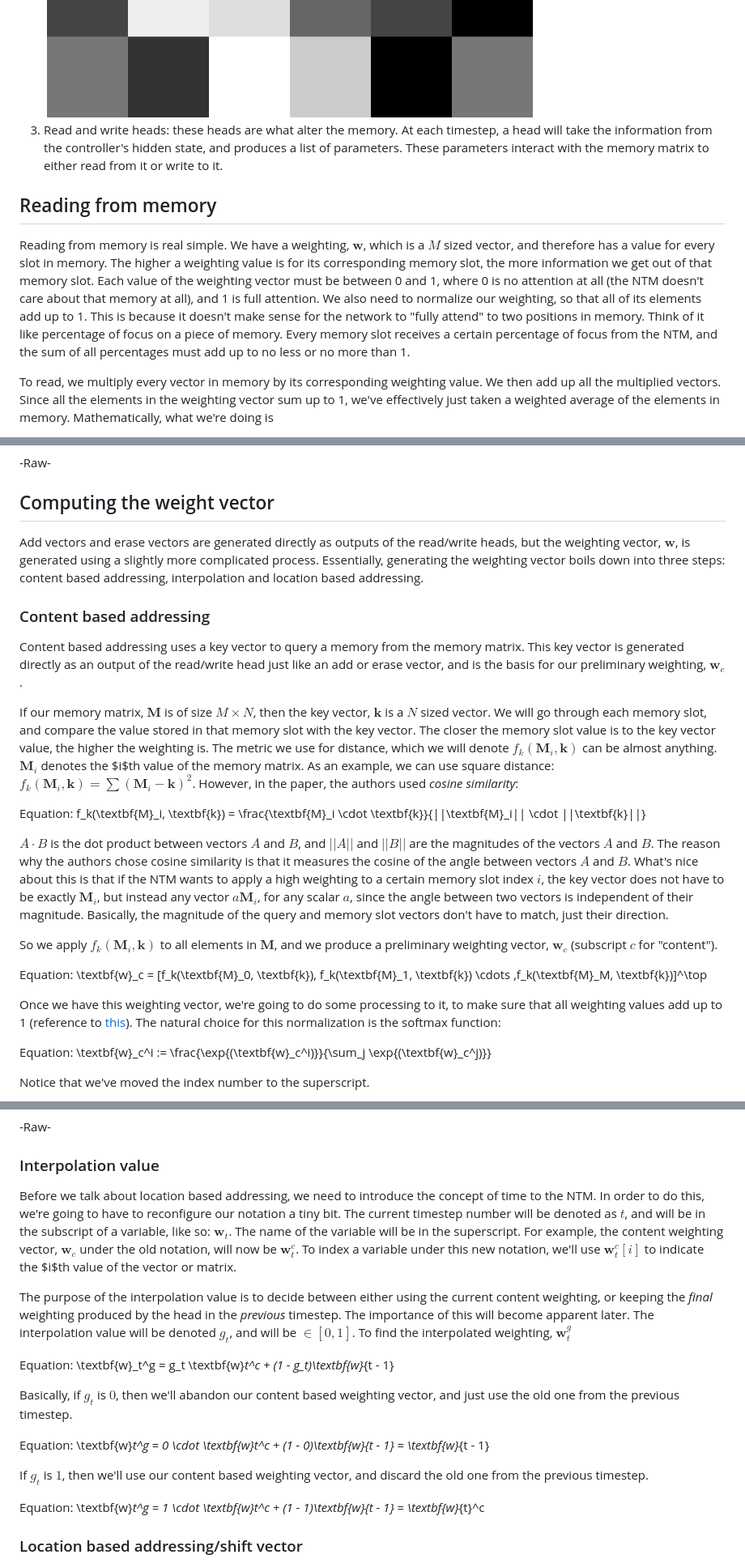
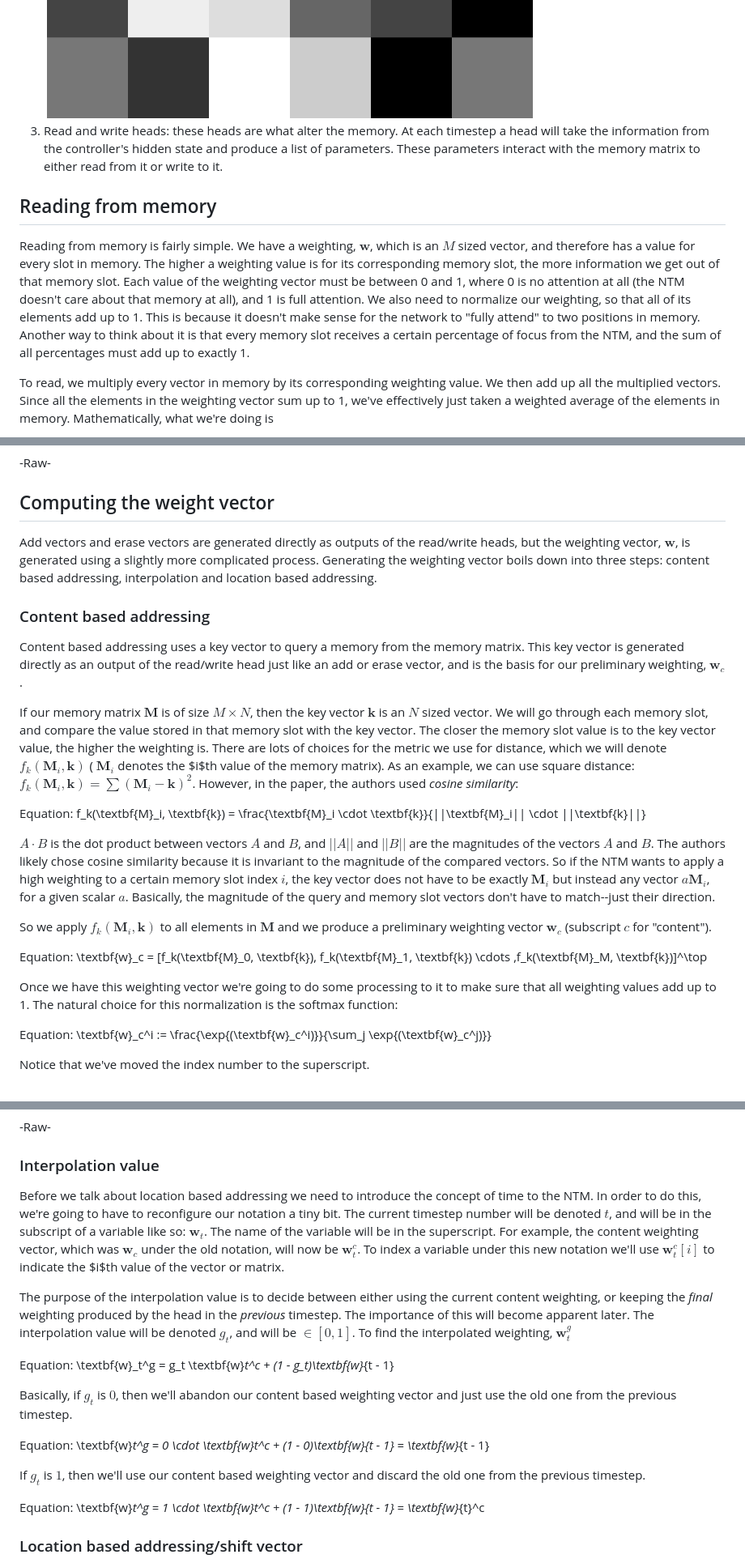
Before and after one commit to nathan-yan/nathan-yan.github.io, a Markdown page: ntm/ntm.md, 3 parts joined by grey strips. Shown: that part at 81% size. Drawn GitHub-style.

```diff
--- a/ntm/ntm.md
+++ b/ntm/ntm.md
@@ -49,8 +51,8 @@ An NTM has three primary parts:
 Image: ![A grid of squares representing values stored in memory](assets/memory-matrix.png "An example of a \(5 \times 6\) memory matrix. A row (highlighted in red) represents a single item in memory, which can store arbitrary information.")
-3. Read and write heads: these heads are what alter the memory. At each timestep, a head will take the information from the controller's hidden state, and produces a list of parameters. These parameters interact with the memory matrix to either read from it or write to it.
+3. Read and write heads: these heads are what alter the memory. At each timestep a head will take the information from the controller's hidden state and produce a list of parameters. These parameters interact with the memory matrix to either read from it or write to it.
 
 ## Reading from memory
-Reading from memory is real simple. We have a weighting, $\textbf{w}$, which is a $M$ sized vector, and therefore has a value for every slot in memory. The higher a weighting value is for its corresponding memory slot, the more information we get out of that memory slot. Each value of the weighting vector must be between 0 and 1, where 0 is no attention at all (the NTM doesn't care about that memory at all), and 1 is full attention. We also need to normalize our weighting, so that all of its elements add up to 1. This is because it doesn't make sense for the network to "fully attend" to two positions in memory. Think of it like percentage of focus on a piece of memory. Every memory slot receives a certain percentage of focus from the NTM, and the sum of all percentages must add up to no less or no more than 1.
+Reading from memory is fairly simple. We have a weighting, $\textbf{w}$, which is an $M$ sized vector, and therefore has a value for every slot in memory. The higher a weighting value is for its corresponding memory slot, the more information we get out of that memory slot. Each value of the weighting vector must be between 0 and 1, where 0 is no attention at all (the NTM doesn't care about that memory at all), and 1 is full attention. We also need to normalize our weighting, so that all of its elements add up to 1. This is because it doesn't make sense for the network to "fully attend" to two positions in memory. Another way to think about it is that every memory slot receives a certain percentage of focus from the NTM, and the sum of all percentages must add up to exactly 1.
 
 To read, we multiply every vector in memory by its corresponding weighting value. We then add up all the multiplied vectors. Since all the elements in the weighting vector sum up to 1, we've effectively just taken a weighted average of the elements in memory. Mathematically, what we're doing is
 
@@ -131,22 +133,22 @@ Where $\tilde{\textbf{M}}$ is the erased memory matrix mentioned before. The mat
 -Raw-
 
 ## Computing the weight vector
-Add vectors and erase vectors are generated directly as outputs of the read/write heads, but the weighting vector, $\textbf{w}$, is generated using a slightly more complicated process. Essentially, generating the weighting vector boils down into three steps: content based addressing, interpolation and location based addressing.
+Add vectors and erase vectors are generated directly as outputs of the read/write heads, but the weighting vector, $\textbf{w}$, is generated using a slightly more complicated process. Generating the weighting vector boils down into three steps: content based addressing, interpolation and location based addressing.
 
 ### Content based addressing
 Content based addressing uses a key vector to query a memory from the memory matrix. This key vector is generated directly as an output of the read/write head just like an add or erase vector, and is the basis for our preliminary weighting, $\textbf{w}_c$.
 
-If our memory matrix, $\textbf{M}$ is of size $M \times N$, then the key vector, $\textbf{k}$ is a $N$ sized vector. We will go through each memory slot, and compare the value stored in that memory slot with the key vector. The closer the memory slot value is to the key vector value, the higher the weighting is. The metric we use for distance, which we will denote $f_k(\textbf{M}_i, \textbf{k})$ can be almost anything. $\textbf{M}_i$ denotes the $i$th value of the memory matrix. As an example, we can use square distance: $f_k(\textbf{M}_i, \textbf{k}) = \sum(\textbf{M}_i - \textbf{k})^2$. However, in the paper, the authors used *cosine similarity*:
+If our memory matrix $\textbf{M}$ is of size $M \times N$, then the key vector $\textbf{k}$ is an $N$ sized vector. We will go through each memory slot, and compare the value stored in that memory slot with the key vector. The closer the memory slot value is to the key vector value, the higher the weighting is. There are lots of choices for the metric we use for distance, which we will denote $f_k(\textbf{M}_i, \textbf{k})$ ( $\textbf{M}_i$ denotes the $i$th value of the memory matrix). As an example, we can use square distance: $f_k(\textbf{M}_i, \textbf{k}) = \sum(\textbf{M}_i - \textbf{k})^2$. However, in the paper, the authors used *cosine similarity*:
 
 Equation: f_k(\textbf{M}_i, \textbf{k}) = \frac{\textbf{M}_i \cdot \textbf{k}}{||\textbf{M}_i|| \cdot ||\textbf{k}||}
 
-$A \cdot B$ is the dot product between vectors $A$ and $B$, and $||A||$ and $||B||$ are the magnitudes of the vectors $A$ and $B$. The reason why the authors chose cosine similarity is that it measures the cosine of the angle between vectors $A$ and $B$. What's nice about this is that if the NTM wants to apply a high weighting to a certain memory slot index $i$, the key vector does not have to be exactly $\textbf{M}_i$, but instead any vector $a\textbf{M}_i$, for any scalar $a$, since the angle between two vectors is independent of their magnitude. Basically, the magnitude of the query and memory slot vectors don't have to match, just their direction.
+$A \cdot B$ is the dot product between vectors $A$ and $B$, and $||A||$ and $||B||$ are the magnitudes of the vectors $A$ and $B$. The authors likely chose cosine similarity because it is invariant to the magnitude of the compared vectors. So if the NTM wants to apply a high weighting to a certain memory slot index $i$, the key vector does not have to be exactly $\textbf{M}_i$ but instead any vector $a\textbf{M}_i$, for a given scalar $a$. Basically, the magnitude of the query and memory slot vectors don't have to match--just their direction.
 
-So we apply $f_k(\textbf{M}_i, \textbf{k})$ to all elements in $\textbf{M}$, and we produce a preliminary weighting vector, $\textbf{w}_c$ (subscript $c$ for "content").
+So we apply $f_k(\textbf{M}_i, \textbf{k})$ to all elements in $\textbf{M}$ and we produce a preliminary weighting vector $\textbf{w}_c$ (subscript $c$ for "content").
 
 Equation: \textbf{w}_c = [f_k(\textbf{M}_0, \textbf{k}), f_k(\textbf{M}_1, \textbf{k}) \cdots ,f_k(\textbf{M}_M, \textbf{k})]^\top
 
-Once we have this weighting vector, we're going to do some processing to it, to make sure that all weighting values add up to 1 (reference to <a href = '#goto1'>this</a>). The natural choice for this normalization is the softmax function:
+Once we have this weighting vector we're going to do some processing to it to make sure that all weighting values add up to 1. The natural choice for this normalization is the softmax function:
 
 Equation: \textbf{w}_c^i := \frac{\exp{(\textbf{w}_c^i)}}{\sum_j \exp{(\textbf{w}_c^j)}}
 
@@ -177,17 +179,17 @@ Now we've got our normalized and strengthened weighting vector. We're done with
 -Raw-
 
 ### Interpolation value
-Before we talk about location based addressing, we need to introduce the concept of time to the NTM. In order to do this, we're going to have to reconfigure our notation a tiny bit. The current timestep number will be denoted as $t$, and will be in the subscript of a variable, like so: $\textbf{w}_t$. The name of the variable will be in the superscript. For example, the content weighting vector, $\textbf{w}_c$ under the old notation, will now be $\textbf{w}_t^c$. To index a variable under this new notation, we'll use $\textbf{w}_t^c[i]$ to indicate the $i$th value of the vector or matrix.
+Before we talk about location based addressing we need to introduce the concept of time to the NTM. In order to do this, we're going to have to reconfigure our notation a tiny bit. The current timestep number will be denoted $t$, and will be in the subscript of a variable like so: $\textbf{w}_t$. The name of the variable will be in the superscript. For example, the content weighting vector, which was $\textbf{w}_c$ under the old notation, will now be $\textbf{w}_t^c$. To index a variable under this new notation we'll use $\textbf{w}_t^c[i]$ to indicate the $i$th value of the vector or matrix.
 
 The purpose of the interpolation value is to decide between either using the current content weighting, or keeping the <i>final</i> weighting produced by the head in the <i>previous</i> timestep. The importance of this will become apparent later. The interpolation value will be denoted $g_t$, and will be $\in [0, 1]$. To find the interpolated weighting, $\textbf{w}_t^g$
 
 Equation: \textbf{w}_t^g = g_t \textbf{w}_t^c + (1 - g_t)\textbf{w}_{t - 1}
 
-Basically, if $g_t$ is $0$, then we'll abandon our content based weighting vector, and just use the old one from the previous timestep.
+Basically, if $g_t$ is $0$, then we'll abandon our content based weighting vector and just use the old one from the previous timestep.
 
 Equation: \textbf{w}_t^g = 0 \cdot \textbf{w}_t^c + (1 - 0)\textbf{w}_{t - 1} = \textbf{w}_{t - 1}
 
-If $g_t$ is $1$, then we'll use our content based weighting vector, and discard the old one from the previous timestep.
+If $g_t$ is $1$, then we'll use our content based weighting vector and discard the old one from the previous timestep.
 
 Equation: \textbf{w}_t^g = 1 \cdot \textbf{w}_t^c + (1 - 1)\textbf{w}_{t - 1} = \textbf{w}_{t}^c
 
```
Also changed, not shown: other parts of ntm/ntm.md (+12 -10 lines).
